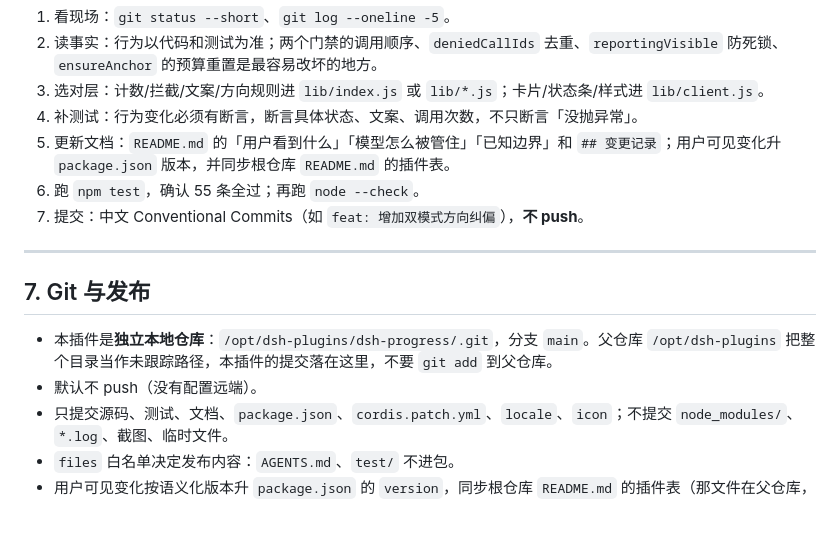
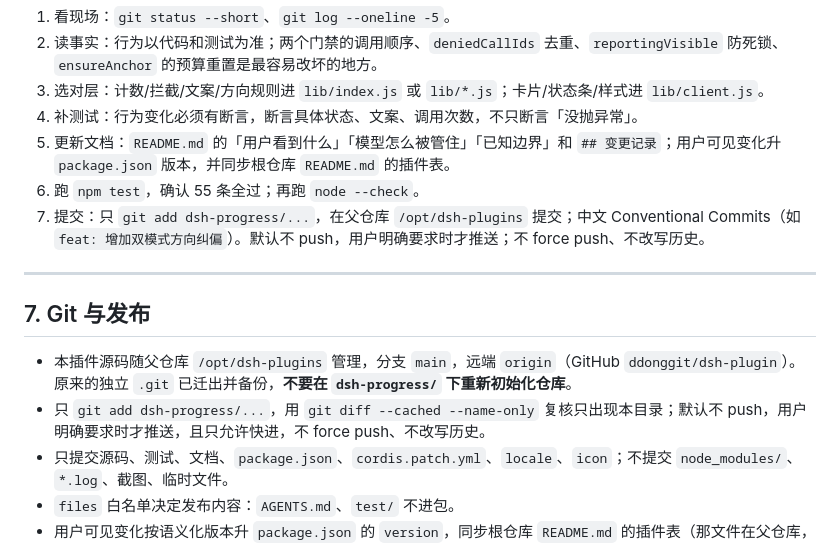
Before and after one commit to ddonggit/dsh-plugin, a Markdown page: dsh-progress/AGENTS.md, the part around the change. Rendered like a GitHub page; blank space fills up the shorter version.

Commit message:
docs(dsh-progress): git 说明改为父仓库提交
- 说明本插件源码随父仓库 /opt/dsh-plugins 管理，不再维护独立 .git
- 提交时只 add dsh-progress/，默认不 push，用户明确要求时才推送
- 明确不 force push、不改写历史
- 验证：npm test 55 项通过；node --check 全部通过

```diff
--- a/dsh-progress/AGENTS.md
+++ b/dsh-progress/AGENTS.md
@@ -228,14 +228,14 @@ node --check lib/index.js lib/text.js lib/anchor.js lib/signals.js lib/messages.
 4. 补测试：行为变化必须有断言，断言具体状态、文案、调用次数，不只断言「没抛异常」。
 5. 更新文档：`README.md` 的「用户看到什么」「模型怎么被管住」「已知边界」和 `## 变更记录`；用户可见变化升 `package.json` 版本，并同步根仓库 `README.md` 的插件表。
 6. 跑 `npm test`，确认 55 条全过；再跑 `node --check`。
-7. 提交：中文 Conventional Commits（如 `feat: 增加双模式方向纠偏`），**不 push**。
+7. 提交：只 `git add dsh-progress/...`，在父仓库 `/opt/dsh-plugins` 提交；中文 Conventional Commits（如 `feat: 增加双模式方向纠偏`）。默认不 push，用户明确要求时才推送；不 force push、不改写历史。
 
 ---
 
 ## 7. Git 与发布
 
-- 本插件是**独立本地仓库**：`/opt/dsh-plugins/dsh-progress/.git`，分支 `main`。父仓库 `/opt/dsh-plugins` 把整个目录当作未跟踪路径，本插件的提交落在这里，不要 `git add` 到父仓库。
-- 默认不 push（没有配置远端）。
+- 本插件源码随父仓库 `/opt/dsh-plugins` 管理，分支 `main`，远端 `origin`（GitHub `ddonggit/dsh-plugin`）。原来的独立 `.git` 已迁出并备份，**不要在 `dsh-progress/` 下重新初始化仓库**。
+- 只 `git add dsh-progress/...`，用 `git diff --cached --name-only` 复核只出现本目录；默认不 push，用户明确要求时才推送，且只允许快进，不 force push、不改写历史。
 - 只提交源码、测试、文档、`package.json`、`cordis.patch.yml`、`locale`、`icon`；不提交 `node_modules/`、`*.log`、截图、临时文件。
 - `files` 白名单决定发布内容：`AGENTS.md`、`test/` 不进包。
 - 用户可见变化按语义化版本升 `package.json` 的 `version`，同步根仓库 `README.md` 的插件表（那文件在父仓库，提交信息里写清是文档同步）。
```
